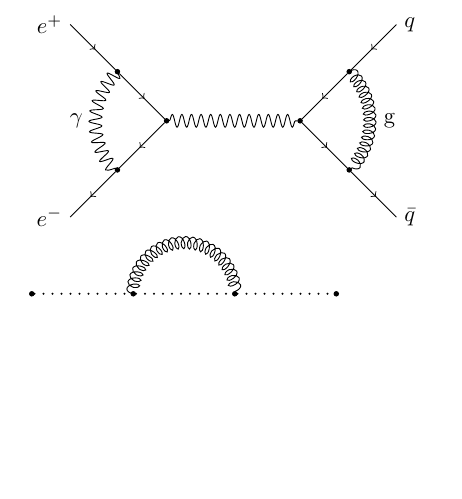
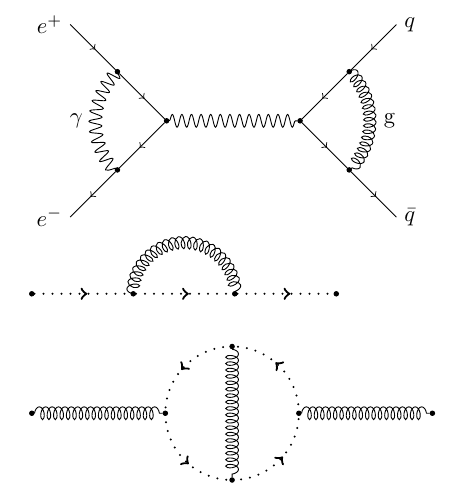
Before and after one commit to luc-j-bourhis/tikzfeynman, a LaTeX problem sheet (examples.tex, which reads tikzfeynman.sty): part of the page, cut so that both start at the same text, the shorter picture padded with empty space. Compiled offline with pdfLaTeX.

Commit message:
Add missing arrow on ghost propagator
Add another test with 4 ghost propagator as 4 quarter of complete circle

```diff
--- a/examples.tex
+++ b/examples.tex
@@ -108,16 +108,35 @@
 \draw[gluon]  (v2a) to[arcloop, centre=v2] node[midway, right=0.1cm]{g} (v2b);
 \end{tikzpicture}
 
-\begin{tikzpicture}[node distance=2cm]
+\begin{tikzpicture}[node distance=1.5cm]
 \coordinate[vertex] (v1);
-\coordinate[vertex, right=1.5cm of v1] (v2);
-\coordinate[vertex, right=1.5cm of v2] (v3);
-\coordinate[vertex, right=1.5cm of v3] (v4);
+\coordinate[vertex, right=of v1] (v2);
+\coordinate[vertex, right=of v2] (v3);
+\coordinate[vertex, right=of v3] (v4);
 \draw[ghost] (v1) -- (v2);
 \draw[ghost] (v2) -- (v3);
 \draw[ghost] (v3) -- (v4);
 \draw[gluon] (v2) to[semiloop] (v3);
 \end{tikzpicture}
 
+\vskip 2em
+
+\begin{tikzpicture}[node distance=2cm]
+\coordinate[vertex] (v1);
+\coordinate[vertex, right=of v1] (v2);
+\coordinate[right=1cm of v2] (o);
+\coordinate[vertex, right=1cm of o] (v3);
+\coordinate[vertex, right=of v3] (v4);
+\coordinate[vertex, above=1cm of o] (v5);
+\coordinate[vertex, below=1cm of o] (v6);
+\draw[gluon] (v1) -- (v2);
+\draw[gluon] (v3) -- (v4);
+\draw[ghost] (v2) to[arcloop,centre=o] (v6);
+\draw[ghost] (v6) to[arcloop,centre=o] (v3);
+\draw[ghost] (v3) to[arcloop,centre=o] (v5);
+\draw[ghost] (v5) to[arcloop,centre=o] (v2);
+\draw[gluon] (v5) -- (v6);
+\end{tikzpicture}
+
 
 \end{document}
--- a/tikzfeynman.sty
+++ b/tikzfeynman.sty
@@ -47,7 +47,12 @@
       ghost/.style = {
         line width=1pt,
         line cap=round,
-        dash pattern=on 0pt off 4\pgflinewidth
+        dash pattern=on 0pt off 4\pgflinewidth,
+        postaction = {decorate},
+        decoration = {
+            markings,
+            mark = at position .55 with {\arrow{>}}
+        }
       },
       vertex/.style = {
         draw,
```
Also changed, not shown: examples.pdf.
